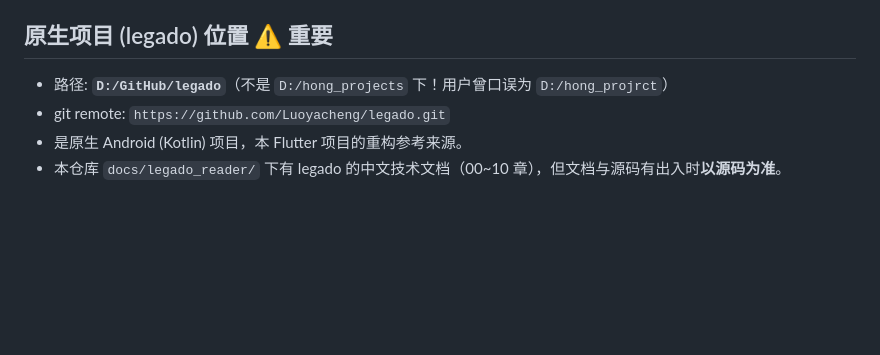
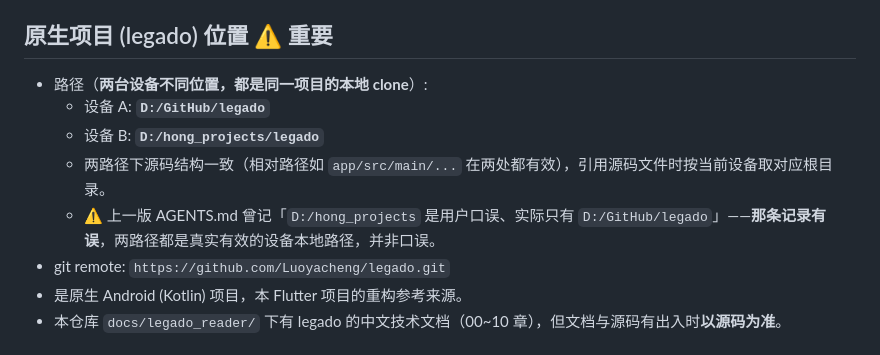
Before and after one commit to EscapeTo5D/flutter-reader, a Markdown page: AGENTS.md, the part around one of its changes. Rendered like a GitHub page; blank space fills up the shorter version.

```diff
--- a/AGENTS.md
+++ b/AGENTS.md
@@ -20,6 +62,10 @@
 ## 原生项目 (legado) 位置 ⚠️ 重要
 
-- 路径: **`D:/GitHub/legado`**（不是 `D:/hong_projects` 下！用户曾口误为 `D:/hong_projrct`）
+- 路径（**两台设备不同位置，都是同一项目的本地 clone**）:
+  - 设备 A: **`D:/GitHub/legado`**
+  - 设备 B: **`D:/hong_projects/legado`**
+  - 两路径下源码结构一致（相对路径如 `app/src/main/...` 在两处都有效），引用源码文件时按当前设备取对应根目录。
+  - ⚠️ 上一版 AGENTS.md 曾记「`D:/hong_projects` 是用户口误、实际只有 `D:/GitHub/legado`」——**那条记录有误**，两路径都是真实有效的设备本地路径，并非口误。
 - git remote: `https://github.com/Luoyacheng/legado.git`
 - 是原生 Android (Kotlin) 项目，本 Flutter 项目的重构参考来源。
 - 本仓库 `docs/legado_reader/` 下有 legado 的中文技术文档（00~10 章），但文档与源码有出入时**以源码为准**。
```
Also changed, not shown: other parts of AGENTS.md (+51 -9 lines).
